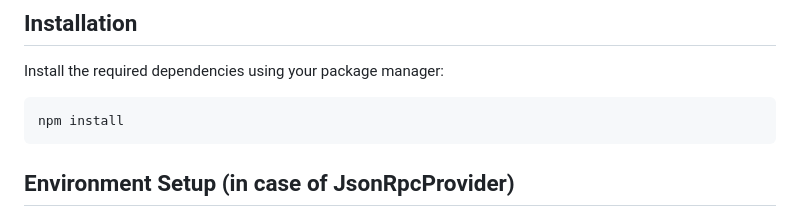
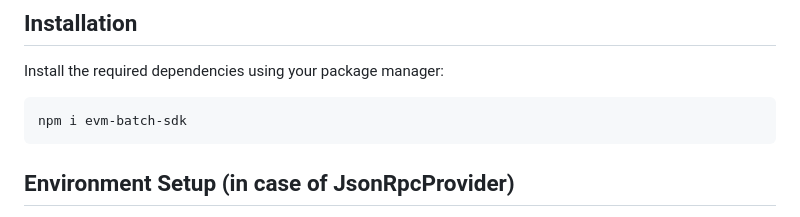
Before and after one commit to akasharora963/evm-batch-sdk, a Markdown page: README.md, the part around the change. Drawn GitHub-style.

Commit message:
publish: sdk

````diff
--- a/README.md
+++ b/README.md
@@ -27,7 +27,7 @@ Before using this SDK, ensure you have the following:
 ## Installation
 Install the required dependencies using your package manager:
 ```sh
-npm install
+npm i evm-batch-sdk
 ```
 
 ## Environment Setup (in case of JsonRpcProvider)
````
